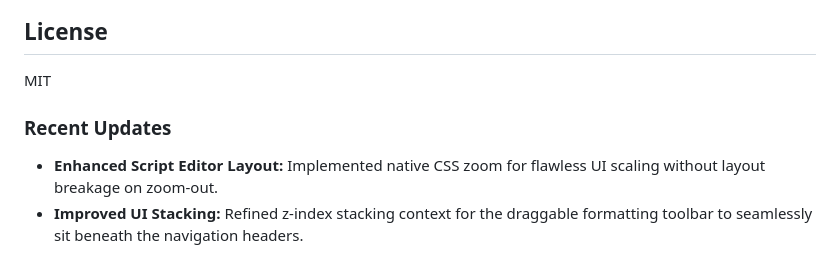
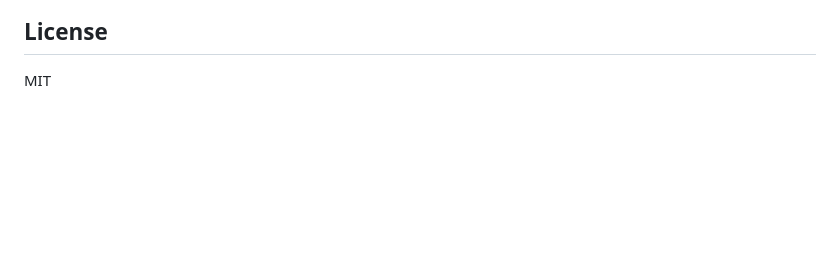
Before and after one commit to Balaji-dev-png/CinemaWritings, a Markdown page: README.md, the part around the change. Rendered like a GitHub page; blank space fills up the shorter version.

Commit message:
Remove recent updates from README
Removed recent updates section from README.

```diff
--- a/README.md
+++ b/README.md
@@ -246,7 +246,3 @@ src/
 ## License
 
 MIT
-
-### Recent Updates
-- **Enhanced Script Editor Layout:** Implemented native CSS zoom for flawless UI scaling without layout breakage on zoom-out.
-- **Improved UI Stacking:** Refined z-index stacking context for the draggable formatting toolbar to seamlessly sit beneath the navigation headers.
```
